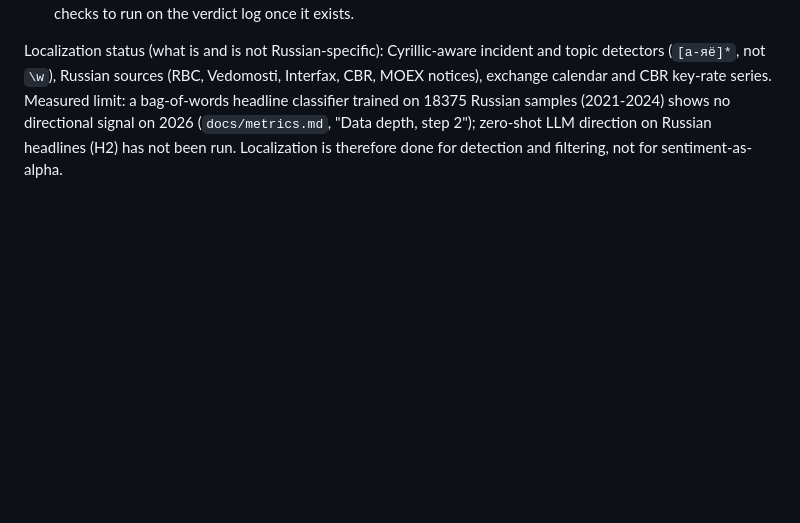
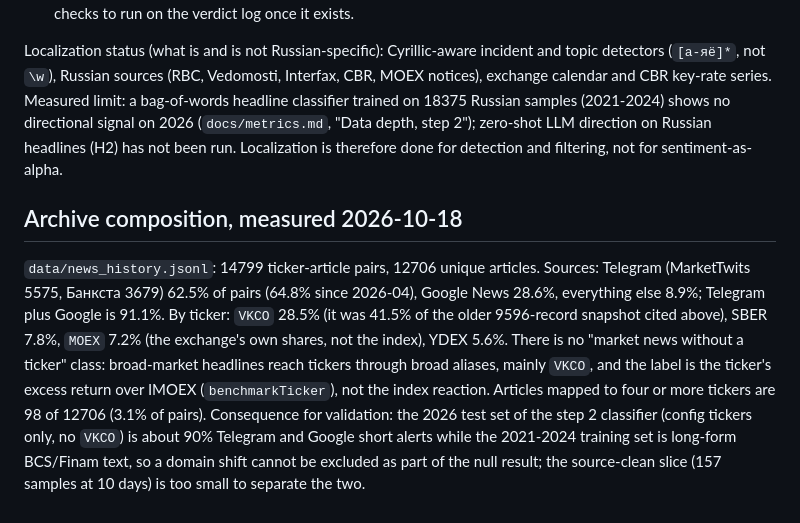
Before and after one commit to alterfo/moex-trader, a Markdown page: docs/knowledge/news-and-events.md, the part around the change. Rendered like a GitHub page; blank space fills up the shorter version.

Commit message:
docs: news archive composition measured, correct source and VKCO shares

```diff
--- a/docs/knowledge/news-and-events.md
+++ b/docs/knowledge/news-and-events.md
@@ -65,3 +65,7 @@ Gaps found on 2026-10-18 (not fixed, they touch the trader path and need a decis
 - No quality monitor: the share of `damage` verdicts and their later price outcome are not tracked, so drift of the checker cannot be seen. H5 and H12 in `docs/plans/20261015-hypotheses-from-llm-review.md` cover the checks to run on the verdict log once it exists.
 
 Localization status (what is and is not Russian-specific): Cyrillic-aware incident and topic detectors (`[а-яё]*`, not `\w`), Russian sources (RBC, Vedomosti, Interfax, CBR, MOEX notices), exchange calendar and CBR key-rate series. Measured limit: a bag-of-words headline classifier trained on 18375 Russian samples (2021-2024) shows no directional signal on 2026 (`docs/metrics.md`, "Data depth, step 2"); zero-shot LLM direction on Russian headlines (H2) has not been run. Localization is therefore done for detection and filtering, not for sentiment-as-alpha.
+
+## Archive composition, measured 2026-10-18
+
+`data/news_history.jsonl`: 14799 ticker-article pairs, 12706 unique articles. Sources: Telegram (MarketTwits 5575, Банкста 3679) 62.5% of pairs (64.8% since 2026-04), Google News 28.6%, everything else 8.9%; Telegram plus Google is 91.1%. By ticker: `VKCO` 28.5% (it was 41.5% of the older 9596-record snapshot cited above), SBER 7.8%, `MOEX` 7.2% (the exchange's own shares, not the index), YDEX 5.6%. There is no "market news without a ticker" class: broad-market headlines reach tickers through broad aliases, mainly `VKCO`, and the label is the ticker's excess return over IMOEX (`benchmarkTicker`), not the index reaction. Articles mapped to four or more tickers are 98 of 12706 (3.1% of pairs). Consequence for validation: the 2026 test set of the step 2 classifier (config tickers only, no `VKCO`) is about 90% Telegram and Google short alerts while the 2021-2024 training set is long-form BCS/Finam text, so a domain shift cannot be excluded as part of the null result; the source-clean slice (157 samples at 10 days) is too small to separate the two.
```
